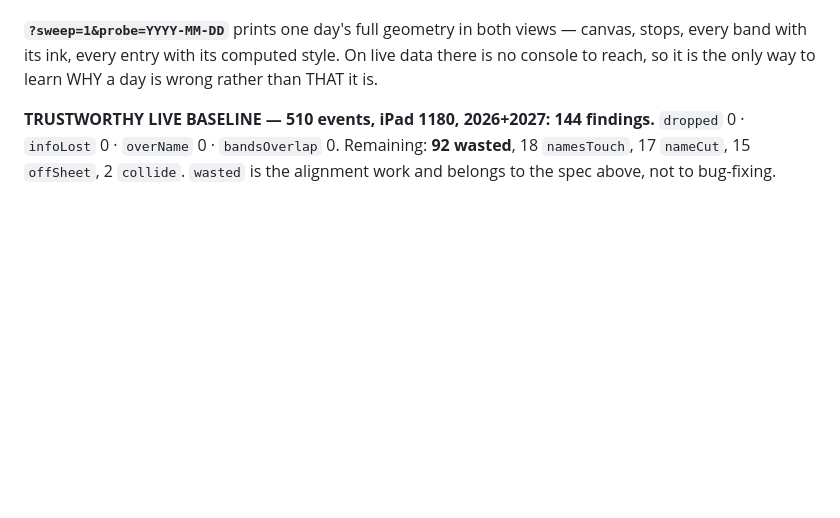
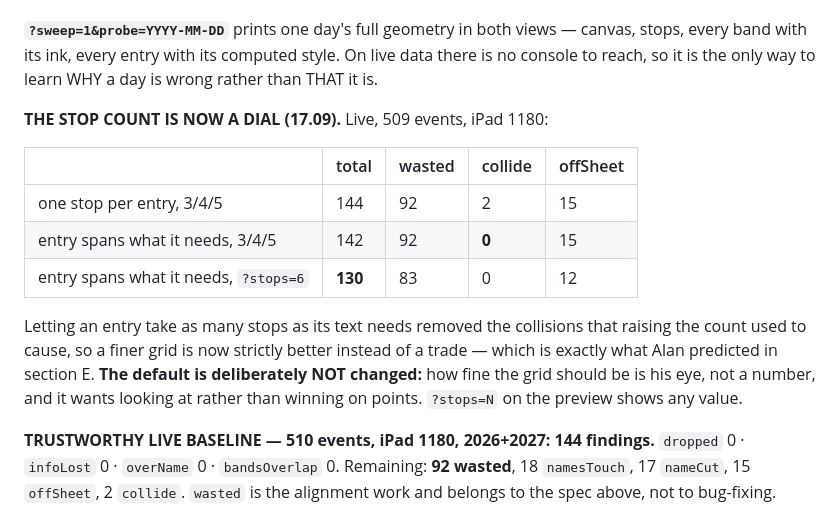
Before and after one commit to alanlucien/almanakk, a Markdown page: STATUS.md, the part around the change. Rendered like a GitHub page; blank space fills up the shorter version.

Commit message:
STATUS: the stop count is a dial now, with the live numbers

```diff
--- a/STATUS.md
+++ b/STATUS.md
@@ -326,6 +326,20 @@ falls back to the sample sheet in silence when the Google fetch fails.
 stops, every band with its ink, every entry with its computed style. On live data there is
 no console to reach, so it is the only way to learn WHY a day is wrong rather than THAT it is.
 
+**THE STOP COUNT IS NOW A DIAL (17.09).** Live, 509 events, iPad 1180:
+
+| | total | wasted | collide | offSheet |
+|---|---|---|---|---|
+| one stop per entry, 3/4/5 | 144 | 92 | 2 | 15 |
+| entry spans what it needs, 3/4/5 | 142 | 92 | **0** | 15 |
+| entry spans what it needs, `?stops=6` | **130** | 83 | 0 | 12 |
+
+Letting an entry take as many stops as its text needs removed the collisions that
+raising the count used to cause, so a finer grid is now strictly better instead of a
+trade — which is exactly what Alan predicted in section E. **The default is deliberately
+NOT changed:** how fine the grid should be is his eye, not a number, and it wants looking
+at rather than winning on points. `?stops=N` on the preview shows any value.
+
 **TRUSTWORTHY LIVE BASELINE — 510 events, iPad 1180, 2026+2027: 144 findings.**
 `dropped` 0 · `infoLost` 0 · `overName` 0 · `bandsOverlap` 0.
 Remaining: **92 wasted**, 18 `namesTouch`, 17 `nameCut`, 15 `offSheet`, 2 `collide`.
```
